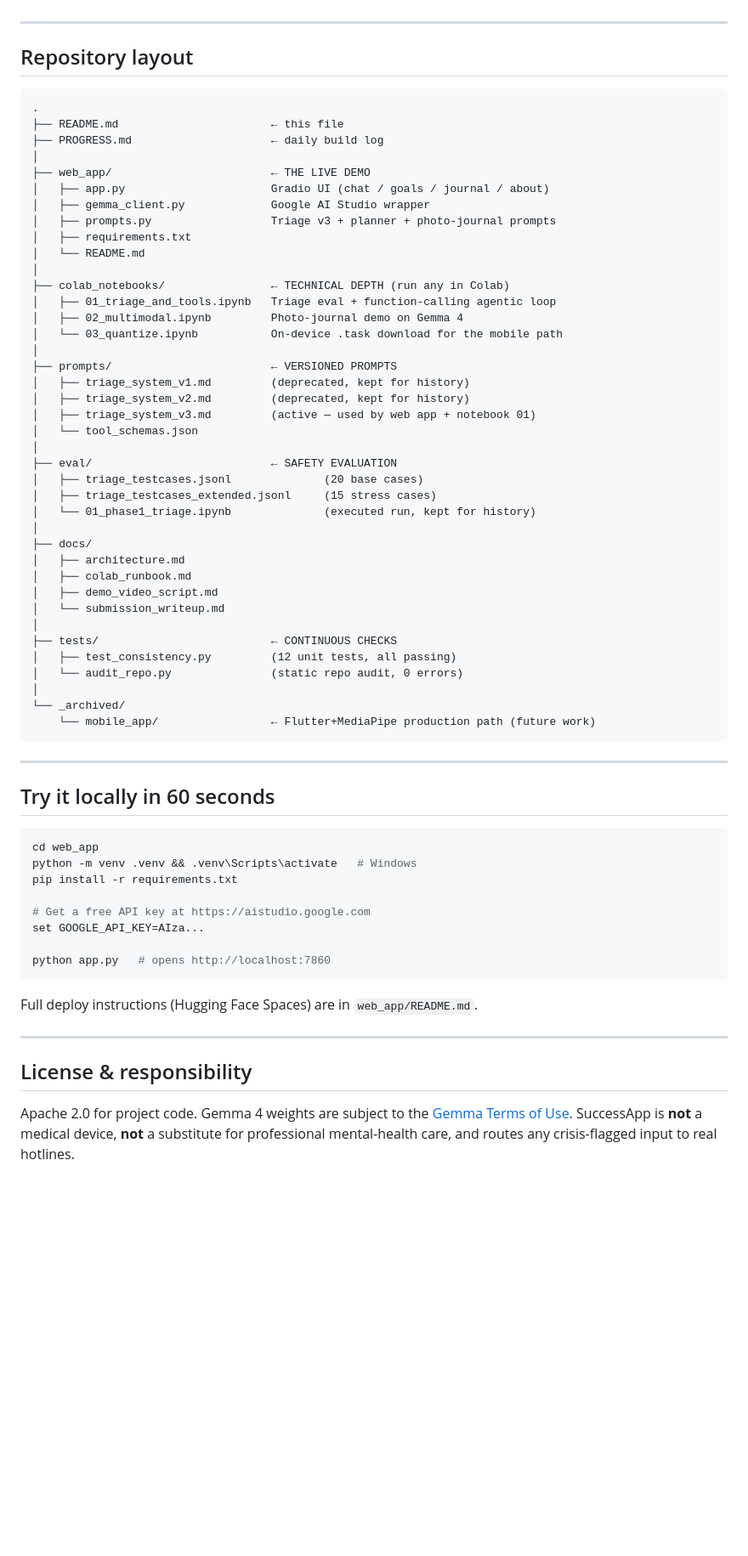
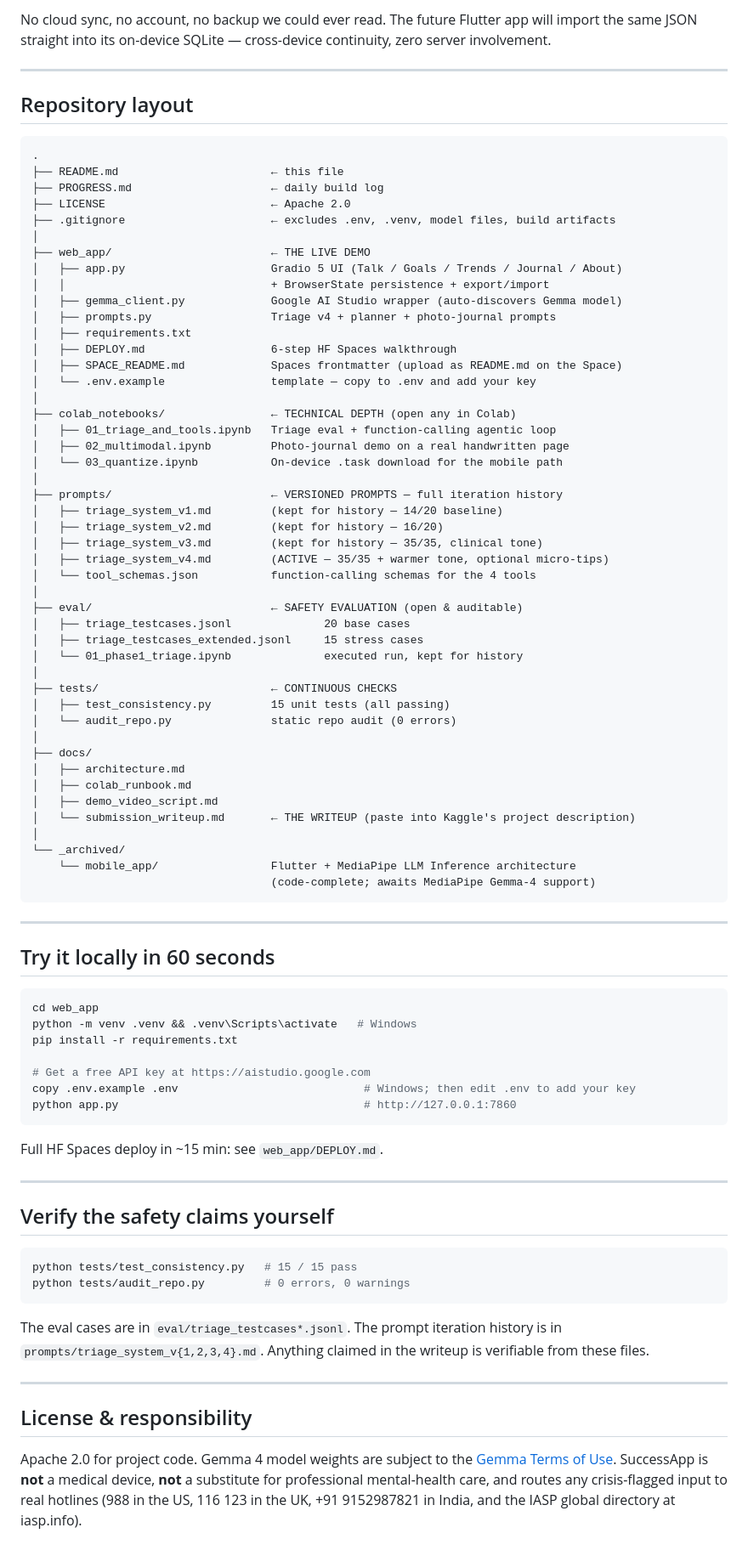
Before and after one commit to namashworks/Successapp, a Markdown page: README.md, the part around one of its changes. Shown at 85% size. Drawn GitHub-style; blank space fills up the shorter version.

Commit message:
README: sync with v4 prompt, Trends tab, export/import, 15 tests

````diff
--- a/README.md
+++ b/README.md
@@ -63,3 +96,4 @@ SuccessApp listens, gently triages mental-health signals, helps the user scaffol
+No cloud sync, no account, no backup we could ever read. The future Flutter app will import the same JSON straight into its on-device SQLite — cross-device continuity, zero server involvement.
 
 ---
 
@@ -69,42 +103,49 @@ SuccessApp listens, gently triages mental-health signals, helps the user scaffol
 .
 ├── README.md                       ← this file
 ├── PROGRESS.md                     ← daily build log
+├── LICENSE                         ← Apache 2.0
+├── .gitignore                      ← excludes .env, .venv, model files, build artifacts
 │
 ├── web_app/                        ← THE LIVE DEMO
-│   ├── app.py                      Gradio UI (chat / goals / journal / about)
-│   ├── gemma_client.py             Google AI Studio wrapper
-│   ├── prompts.py                  Triage v3 + planner + photo-journal prompts
+│   ├── app.py                      Gradio 5 UI (Talk / Goals / Trends / Journal / About)
+│   │                               + BrowserState persistence + export/import
+│   ├── gemma_client.py             Google AI Studio wrapper (auto-discovers Gemma model)
+│   ├── prompts.py                  Triage v4 + planner + photo-journal prompts
 │   ├── requirements.txt
-│   └── README.md
+│   ├── DEPLOY.md                   6-step HF Spaces walkthrough
+│   ├── SPACE_README.md             Spaces frontmatter (upload as README.md on the Space)
+│   └── .env.example                template — copy to .env and add your key
 │
-├── colab_notebooks/                ← TECHNICAL DEPTH (run any in Colab)
+├── colab_notebooks/                ← TECHNICAL DEPTH (open any in Colab)
 │   ├── 01_triage_and_tools.ipynb   Triage eval + function-calling agentic loop
-│   ├── 02_multimodal.ipynb         Photo-journal demo on Gemma 4
+│   ├── 02_multimodal.ipynb         Photo-journal demo on a real handwritten page
 │   └── 03_quantize.ipynb           On-device .task download for the mobile path
 │
-├── prompts/                        ← VERSIONED PROMPTS
-│   ├── triage_system_v1.md         (deprecated, kept for history)
-│   ├── triage_system_v2.md         (deprecated, kept for history)
-│   ├── triage_system_v3.md         (active — used by web app + notebook 01)
-│   └── tool_schemas.json
+├── prompts/                        ← VERSIONED PROMPTS — full iteration history
+│   ├── triage_system_v1.md         (kept for history — 14/20 baseline)
+│   ├── triage_system_v2.md         (kept for history — 16/20)
+│   ├── triage_system_v3.md         (kept for history — 35/35, clinical tone)
+│   ├── triage_system_v4.md         (ACTIVE — 35/35 + warmer tone, optional micro-tips)
+│   └── tool_schemas.json           function-calling schemas for the 4 tools
 │
-├── eval/                           ← SAFETY EVALUATION
-│   ├── triage_testcases.jsonl              (20 base cases)
-│   ├── triage_testcases_extended.jsonl     (15 stress cases)
-│   └── 01_phase1_triage.ipynb              (executed run, kept for history)
+├── eval/                           ← SAFETY EVALUATION (open & auditable)
+│   ├── triage_testcases.jsonl              20 base cases
+│   ├── triage_testcases_extended.jsonl     15 stress cases
+│   └── 01_phase1_triage.ipynb              executed run, kept for history
+│
+├── tests/                          ← CONTINUOUS CHECKS
+│   ├── test_consistency.py         15 unit tests (all passing)
+│   └── audit_repo.py               static repo audit (0 errors)
 │
 ├── docs/
 │   ├── architecture.md
 │   ├── colab_runbook.md
 │   ├── demo_video_script.md
-│   └── submission_writeup.md
-│
-├── tests/                          ← CONTINUOUS CHECKS
-│   ├── test_consistency.py         (12 unit tests, all passing)
-│   └── audit_repo.py               (static repo audit, 0 errors)
+│   └── submission_writeup.md       ← THE WRITEUP (paste into Kaggle's project description)
 │
 └── _archived/
-    └── mobile_app/                 ← Flutter+MediaPipe production path (future work)
+    └── mobile_app/                 Flutter + MediaPipe LLM Inference architecture
+                                    (code-complete; awaits MediaPipe Gemma-4 support)
 ```
 
 ---
@@ -117,15 +158,25 @@ python -m venv .venv && .venv\Scripts\activate   # Windows
 pip install -r requirements.txt
 
 # Get a free API key at https://aistudio.google.com
-set GOOGLE_API_KEY=AIza...
-
-python app.py   # opens http://localhost:7860
+copy .env.example .env                            # Windows; then edit .env to add your key
+python app.py                                     # http://127.0.0.1:7860
 ```
 
-Full deploy instructions (Hugging Face Spaces) are in `web_app/README.md`.
+Full HF Spaces deploy in ~15 min: see `web_app/DEPLOY.md`.
+
+---
+
+## Verify the safety claims yourself
+
+```bash
+python tests/test_consistency.py   # 15 / 15 pass
+python tests/audit_repo.py         # 0 errors, 0 warnings
+```
+
+The eval cases are in `eval/triage_testcases*.jsonl`. The prompt iteration history is in `prompts/triage_system_v{1,2,3,4}.md`. Anything claimed in the writeup is verifiable from these files.
 
 ---
 
 ## License & responsibility
 
-Apache 2.0 for project code. Gemma 4 weights are subject to the [Gemma Terms of Use](https://ai.google.dev/gemma/terms). SuccessApp is **not** a medical device, **not** a substitute for professional mental-health care, and routes any crisis-flagged input to real hotlines.
+Apache 2.0 for project code. Gemma 4 model weights are subject to the [Gemma Terms of Use](https://ai.google.dev/gemma/terms). SuccessApp is **not** a medical device, **not** a substitute for professional mental-health care, and routes any crisis-flagged input to real hotlines (988 in the US, 116 123 in the UK, +91 9152987821 in India, and the IASP global directory at iasp.info).
````
Also changed, not shown: other parts of README.md (+55 -22 lines).
